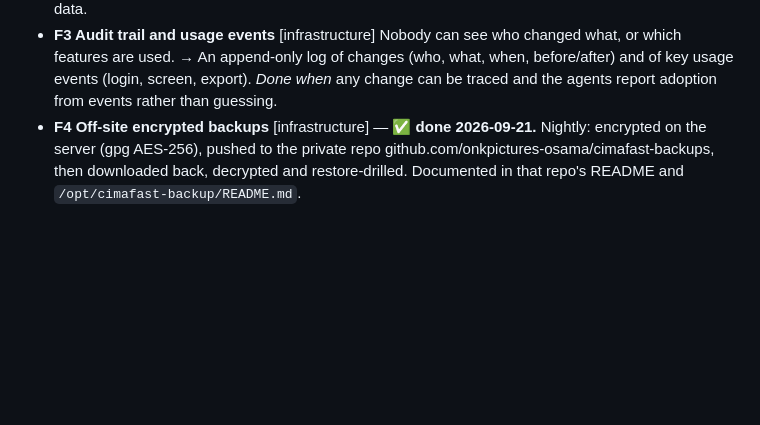
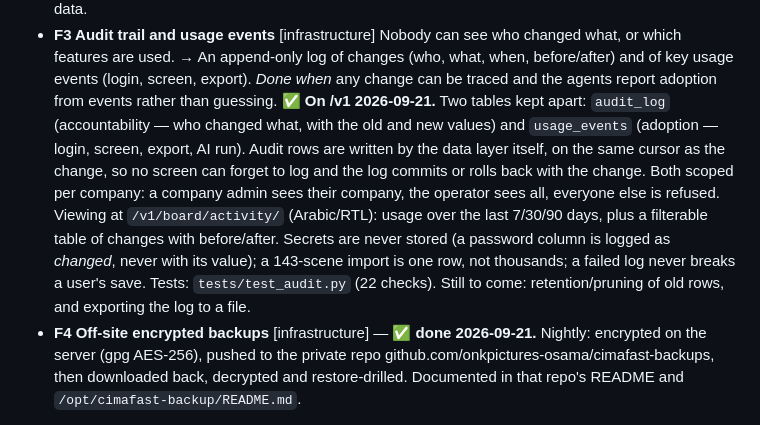
Before and after one commit to onkpictures-osama/cimafast, a Markdown page: PRODUCT-PLAN.md, the part around the change. GitHub-like rendering; blank space fills up the shorter version.

Commit message:
Mark F3 done in the product plan
Records what shipped to /v1 and what was deliberately left for later
(retention/pruning, exporting the log), so the next item starts from
the real state of the roadmap.

Co-Authored-By: Claude Opus 5 <noreply@anthropic.com>

```diff
--- a/PRODUCT-PLAN.md
+++ b/PRODUCT-PLAN.md
@@ -81,6 +81,18 @@ Each item: *problem → what we build → done when*. Owner agent in brackets.
   log of changes (who, what, when, before/after) and of key usage events (login,
   screen, export). *Done when* any change can be traced and the agents report
   adoption from events rather than guessing.
+  ✅ **On /v1 2026-09-21.** Two tables kept apart: `audit_log` (accountability —
+  who changed what, with the old and new values) and `usage_events` (adoption —
+  login, screen, export, AI run). Audit rows are written by the data layer
+  itself, on the same cursor as the change, so no screen can forget to log and
+  the log commits or rolls back with the change. Both scoped per company: a
+  company admin sees their company, the operator sees all, everyone else is
+  refused. Viewing at `/v1/board/activity/` (Arabic/RTL): usage over the last
+  7/30/90 days, plus a filterable table of changes with before/after. Secrets
+  are never stored (a password column is logged as *changed*, never with its
+  value); a 143-scene import is one row, not thousands; a failed log never
+  breaks a user's save. Tests: `tests/test_audit.py` (22 checks).
+  Still to come: retention/pruning of old rows, and exporting the log to a file.
 - **F4 Off-site encrypted backups** [infrastructure] — ✅ **done 2026-09-21.**
   Nightly: encrypted on the server (gpg AES-256), pushed to the private repo
   github.com/onkpictures-osama/cimafast-backups, then downloaded back, decrypted
```
